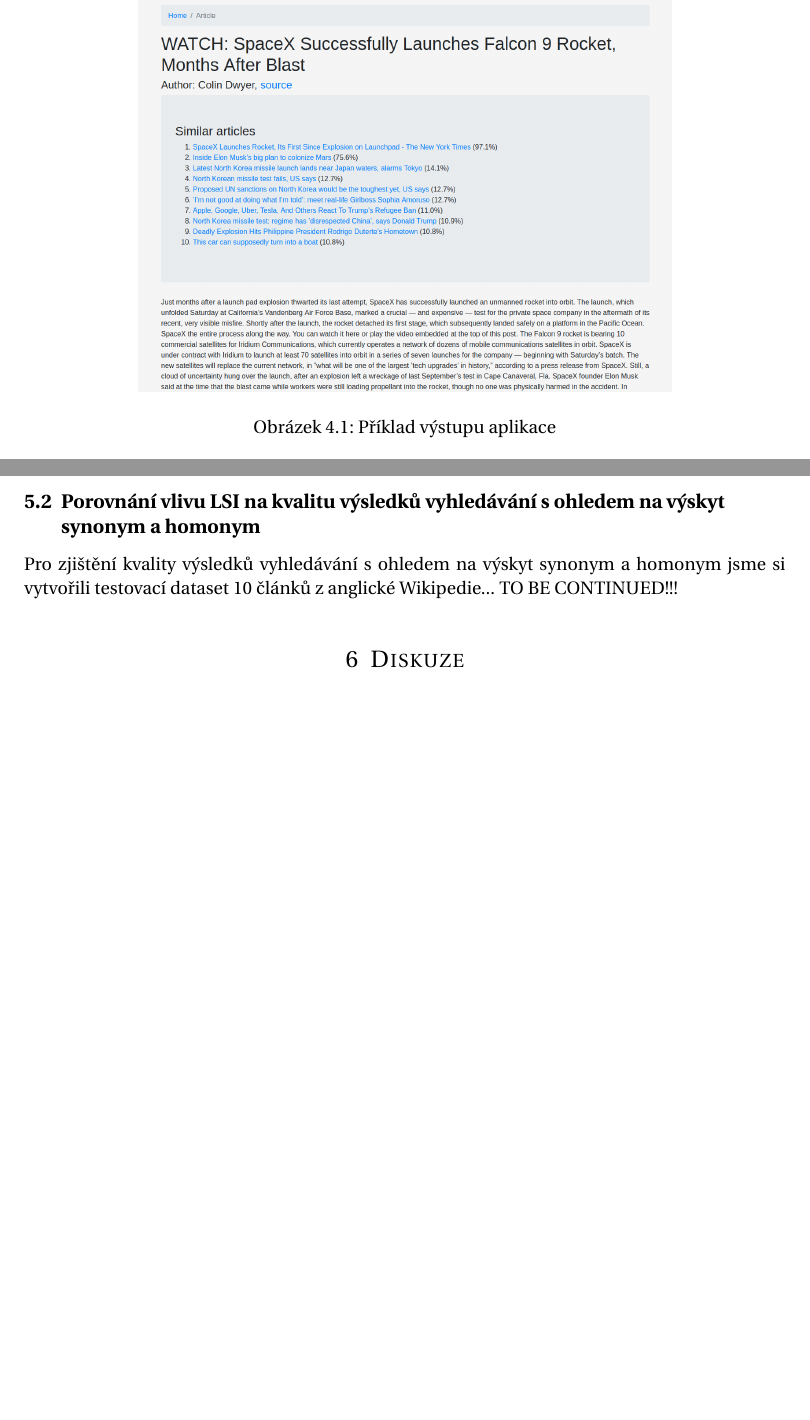
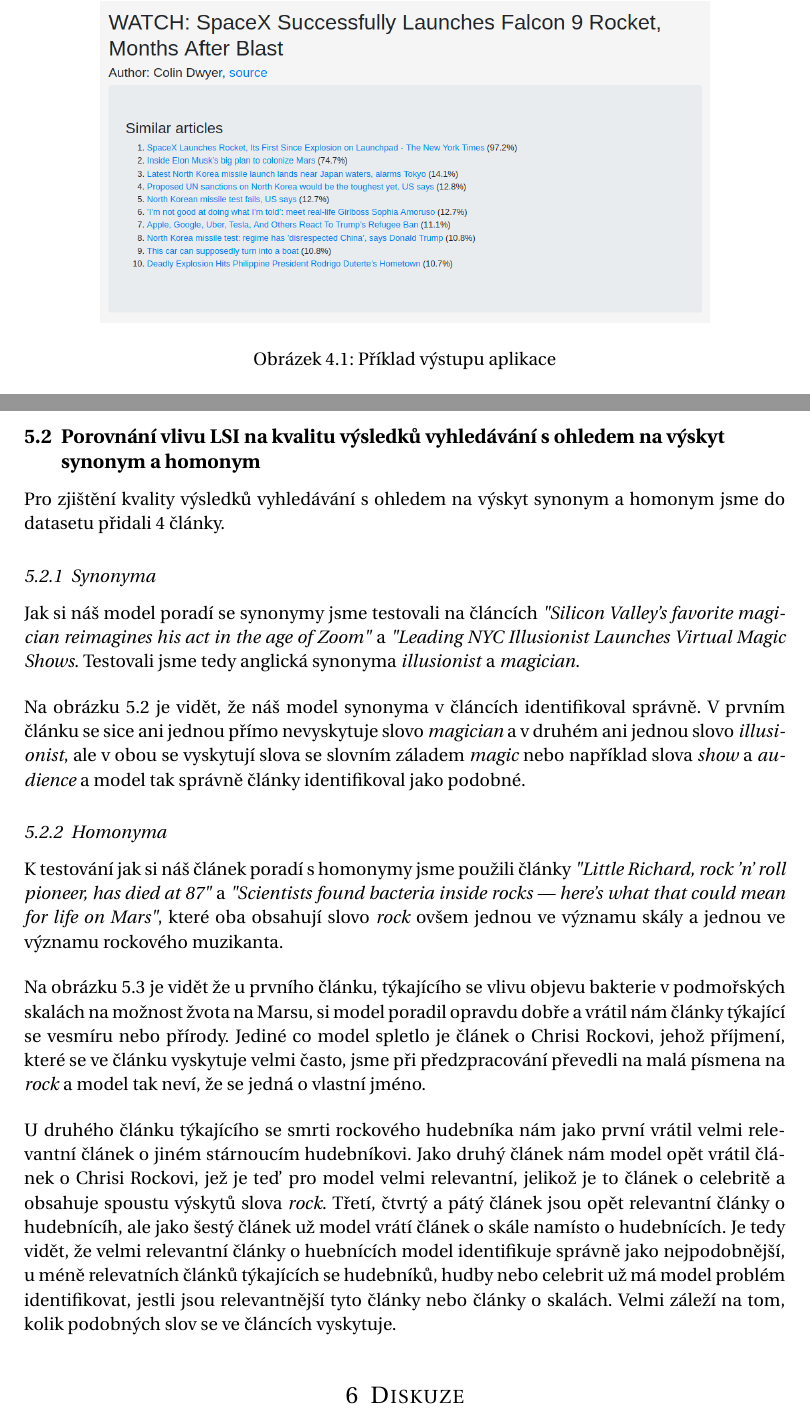
Before and after one commit to klesnkri/lsa-model, a LaTeX document (report/report.tex): two parts of pages 6 and 7 of 7 before the commit and two parts of pages 6 and 7 of 9 after it, joined at a grey line, cut so that both start at the same text, the shorter picture padded with empty space. Compiled offline with pdfLaTeX.

Commit message:
Homonyms synonyms added to dataset and report

```diff
--- a/report/report.tex
+++ b/report/report.tex
@@ -203,7 +203,7 @@ Procházení článků vizualizujeme v prohlížeči pomocí \emph{Flask}\footno
 
 \begin{figure}[h] % [h] forces the figure to be output where it is defined in the code (it suppresses floating)
 	\centering
-	\includegraphics[width=0.7\columnwidth]{output.png}
+	\includegraphics[width=0.8\columnwidth]{output.png}
 	\caption{Příklad výstupu aplikace}
 	\label{output}
 \end{figure}
@@ -225,4 +225,8 @@ Vezmeme si singulární hodnoty, které nám vrátil singulární rozklad v rovn
 
 \subsection{Porovnání vlivu LSI na kvalitu výsledků vyhledávání s ohledem na výskyt synonym a homonym}
 
-Pro zjištění kvality výsledků vyhledávání s ohledem na výskyt synonym a homonym jsme si vytvořili testovací dataset 10 článků z anglické Wikipedie... TO BE CONTINUED!!!
+Pro zjištění kvality výsledků vyhledávání s ohledem na výskyt synonym a homonym jsme do datasetu přidali 4 články.
+
+\subsubsection{Synonyma}
+
+Jak si náš model poradí se synonymy jsme testovali na článcích \emph{"Silicon Valley’s favorite magician reimagines his act in the age of Zoom"} a \emph{"Leading NYC Illusionist Launches Virtual Magic Shows}. Testovali jsme tedy anglická synonyma \emph{illusionist} a \emph{magician}.
@@ -228,0 +239,10 @@ Pro zjištění kvality výsledků vyhledávání s ohledem na výskyt synonym a
+	\label{synonyms}
+\end{figure}
+
+\bigskip
+
+Na obrázku \ref{synonyms} je vidět, že náš model synonyma v článcích identifikoval správně. V prvním článku se sice ani jednou přímo nevyskytuje slovo \emph{magician} a v druhém ani jednou slovo \emph{illusionist}, ale v obou se vyskytují slova se slovním záladem \emph{magic} nebo například slova \emph{show} a \emph{audience} a model tak správně články identifikoval jako podobné.
+
+\subsubsection{Homonyma}
+
+K testování jak si náš článek poradí s homonymy jsme použili články \emph{"Little Richard, rock 'n' roll pioneer, has died at 87"} a \emph{"Scientists found bacteria inside rocks — here’s what that could mean for life on Mars"}, které oba obsahují slovo \emph{rock} ovšem jednou ve významu skály a jednou ve významu rockového muzikanta.
@@ -229,3 +255,13 @@ Pro zjištění kvality výsledků vyhledávání s ohledem na výskyt synonym a
+	\label{homonyms}
+\end{figure}
+
+\bigskip
+
+Na obrázku \ref{homonyms} je vidět že u prvního článku, týkajícího se vlivu objevu bakterie v podmořských skalách na možnost žvota na Marsu, si model poradil opravdu dobře a vrátil nám články týkající se vesmíru nebo přírody. Jediné co model spletlo je článek o Chrisi Rockovi, jehož příjmení, které se ve článku vyskytuje velmi často, jsme při předzpracování převedli na malá písmena na \emph{rock} a model tak neví, že se jedná o vlastní jméno.
+
+\bigskip
+
+U druhého článku týkajícího se smrti rockového hudebníka nám jako první vrátil velmi relevantní článek o jiném stárnoucím hudebníkovi. Jako druhý článek nám model opět vrátil článek o Chrisi Rockovi, jež je teď pro model velmi relevantní, jelikož je to článek o celebritě a obsahuje spoustu výskytů slova \emph{rock}. Třetí, čtvrtý a pátý článek jsou opět relevantní články o hudebnícíh, ale jako šestý článek už model vrátí článek o skále namísto o hudebnících. Je tedy vidět, že velmi relevantní články o huebnících model identifikuje správně jako nejpodobnější, u méně relevatních článků týkajících se hudebníků, hudby nebo celebrit už má model problém identifikovat, jestli jsou relevantnější tyto články nebo články o skalách. Velmi záleží na tom, kolik podobných slov se ve článcích vyskytuje.
 
 \section{Diskuze}
 
```
Also changed, not shown: report/output.png, report/report.pdf, report/singular_values.png, report/report.tex (12 more changed lines), 2 other files.
